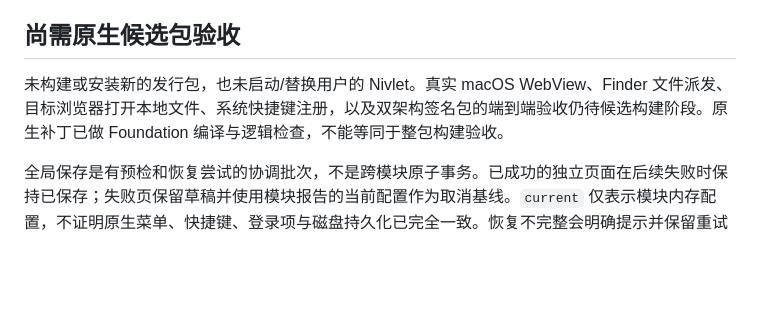
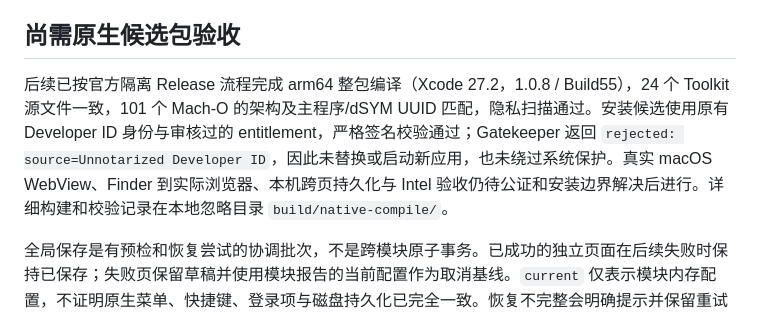
Before and after one commit to wivnelo/Nivlet, a Markdown page: documentation/UI-A-IMPLEMENTATION.md, the part around the change. GitHub-like rendering; blank space fills up the shorter version.

Commit message:
Document arm64 build verification and Gatekeeper installation boundary

```diff
--- a/documentation/UI-A-IMPLEMENTATION.md
+++ b/documentation/UI-A-IMPLEMENTATION.md
@@ -37,6 +37,6 @@ node scripts/test-settings-ui.cjs --suite layout_ui.js,tabs_ui.js --screenshots
 
 ## 尚需原生候选包验收
 
-未构建或安装新的发行包，也未启动/替换用户的 Nivlet。真实 macOS WebView、Finder 文件派发、目标浏览器打开本地文件、系统快捷键注册，以及双架构签名包的端到端验收仍待候选构建阶段。原生补丁已做 Foundation 编译与逻辑检查，不能等同于整包构建验收。
+后续已按官方隔离 Release 流程完成 arm64 整包编译（Xcode 27.2，1.0.8 / Build55），24 个 Toolkit 源文件一致，101 个 Mach-O 的架构及主程序/dSYM UUID 匹配，隐私扫描通过。安装候选使用原有 Developer ID 身份与审核过的 entitlement，严格签名校验通过；Gatekeeper 返回 `rejected: source=Unnotarized Developer ID`，因此未替换或启动新应用，也未绕过系统保护。真实 macOS WebView、Finder 到实际浏览器、本机跨页持久化与 Intel 验收仍待公证和安装边界解决后进行。详细构建和校验记录在本地忽略目录 `build/native-compile/`。
 
 全局保存是有预检和恢复尝试的协调批次，不是跨模块原子事务。已成功的独立页面在后续失败时保持已保存；失败页保留草稿并使用模块报告的当前配置作为取消基线。`current` 仅表示模块内存配置，不证明原生菜单、快捷键、登录项与磁盘持久化已完全一致。恢复不完整会明确提示并保留重试入口；剪贴板保留策略已经清理的内容无法恢复。
```
